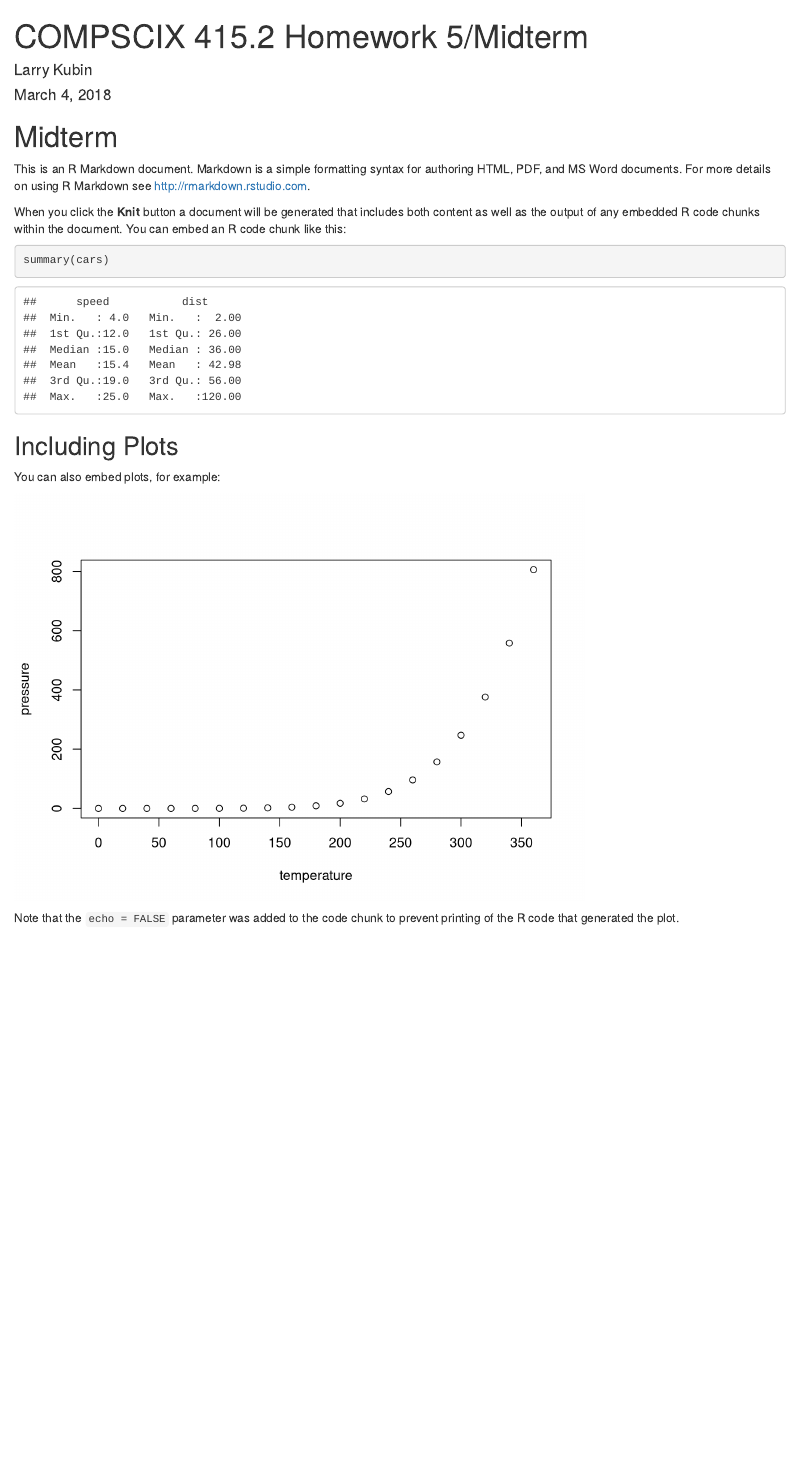
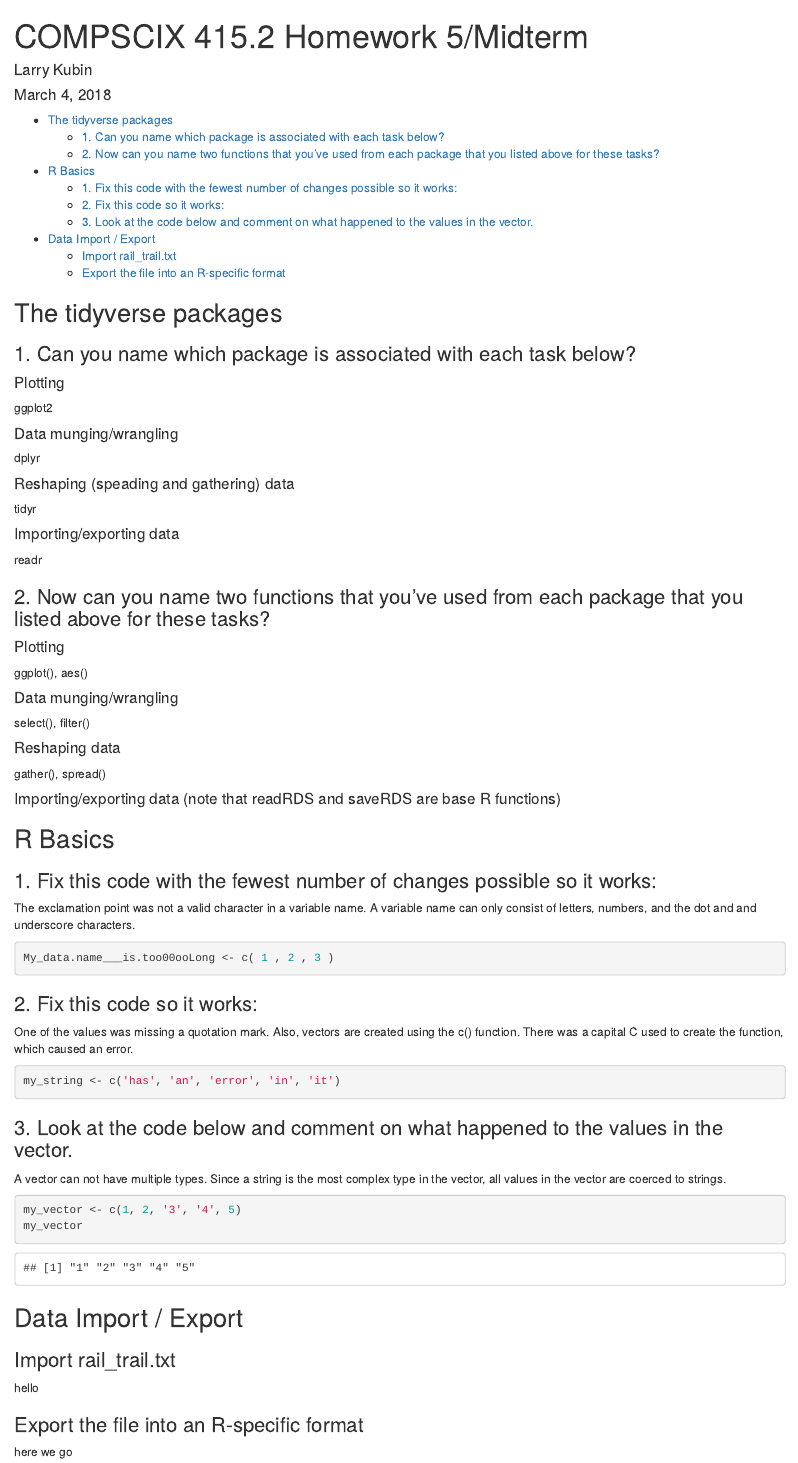
Before and after one commit to larrykubin/compscix-415-2-assignments, an R Markdown document (midterm/larry_kubin_miderm.Rmd): the page in a window 1100 px wide, from its top. Rendered offline with R 4.5, knitr and Pandoc, with nearby package versions.

Commit message:
midterm progress

````diff
--- a/midterm/larry_kubin_miderm.Rmd
+++ b/midterm/larry_kubin_miderm.Rmd
@@ -2,29 +2,84 @@
 title: "COMPSCIX 415.2 Homework 5/Midterm"
 author: Larry Kubin
 date: March 4, 2018
-output: html_document
+output:
+  html_document:
+    toc: yes
 ---
 
 ```{r setup, include=FALSE}
 knitr::opts_chunk$set(echo = TRUE)
 ```
 
-# Midterm
+## The tidyverse packages
 
-This is an R Markdown document. Markdown is a simple formatting syntax for authoring HTML, PDF, and MS Word documents. For more details on using R Markdown see <http://rmarkdown.rstudio.com>.
+### 1. Can you name which package is associated with each task below?
 
-When you click the **Knit** button a document will be generated that includes both content as well as the output of any embedded R code chunks within the document. You can embed an R code chunk like this:
+#### Plotting
 
-```{r cars}
-summary(cars)
+ggplot2
+
+#### Data munging/wrangling
+
+dplyr
+
+#### Reshaping (speading and gathering) data
+
+tidyr
+
+#### Importing/exporting data
+
+readr
+
+### 2. Now can you name two functions that you’ve used from each package that you listed above for these tasks?
+
+#### Plotting
+
+ggplot(), aes()
+
+#### Data munging/wrangling
+
+select(), filter()
+
+#### Reshaping data
+
+gather(), spread()
+
+#### Importing/exporting data (note that readRDS and saveRDS are base R functions)
+
+## R Basics
+
+### 1. Fix this code with the fewest number of changes possible so it works:
+
+The exclamation point was not a valid character in a variable name. A variable name can only consist of letters, numbers, and the dot and and underscore characters.
+
+```{r}
+My_data.name___is.too00ooLong <- c( 1 , 2 , 3 )
 ```
 
-## Including Plots
+### 2. Fix this code so it works:
 
-You can also embed plots, for example:
+One of the values was missing a quotation mark. Also, vectors are created using the c() function. There was a capital C used to create the function, which caused an error.
 
-```{r pressure, echo=FALSE}
-plot(pressure)
+```{r}
+my_string <- c('has', 'an', 'error', 'in', 'it')
 ```
 
-Note that the `echo = FALSE` parameter was added to the code chunk to prevent printing of the R code that generated the plot.
+### 3. Look at the code below and comment on what happened to the values in the vector.
+
+A vector can not have multiple types. Since a string is the most complex type in the vector, all values in the vector are coerced to strings.
+
+```{r}
+my_vector <- c(1, 2, '3', '4', 5)
+my_vector
+```
+
+## Data Import / Export
+
+### Import rail_trail.txt
+
+hello
+
+### Export the file into an R-specific format
+
+here we go
````
Also changed, not shown: midterm/larry_kubin_miderm.html.
